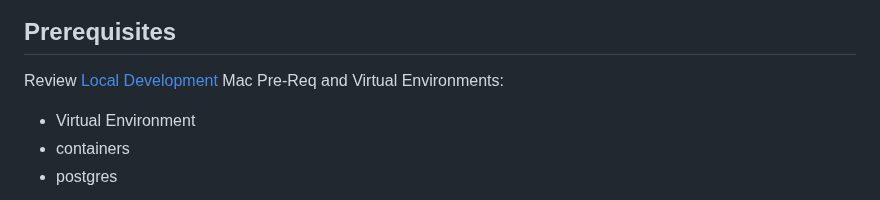
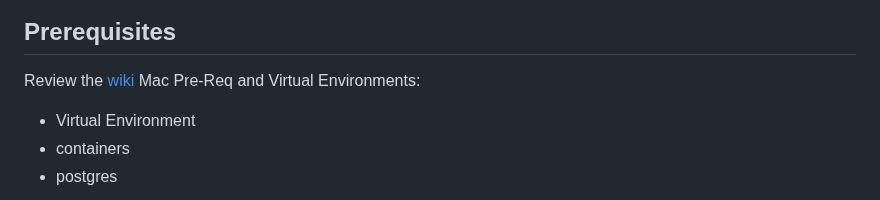
Before and after one commit to sunlao/async-service, a Markdown page: README.md, the part around the change. Rendered like a GitHub page.

```diff
--- a/README.md
+++ b/README.md
@@ -20,7 +20,7 @@ By default this template repo will only save redis keys for 4 hour to maintain s
 
 ## Prerequisites
 
-Review [Local Development](https://github.com/sunlao/async-service/wiki) Mac Pre-Req and Virtual Environments:
+Review the [wiki](https://github.com/sunlao/async-service/wiki) Mac Pre-Req and Virtual Environments:
 
 * Virtual Environment
 * containers
```
